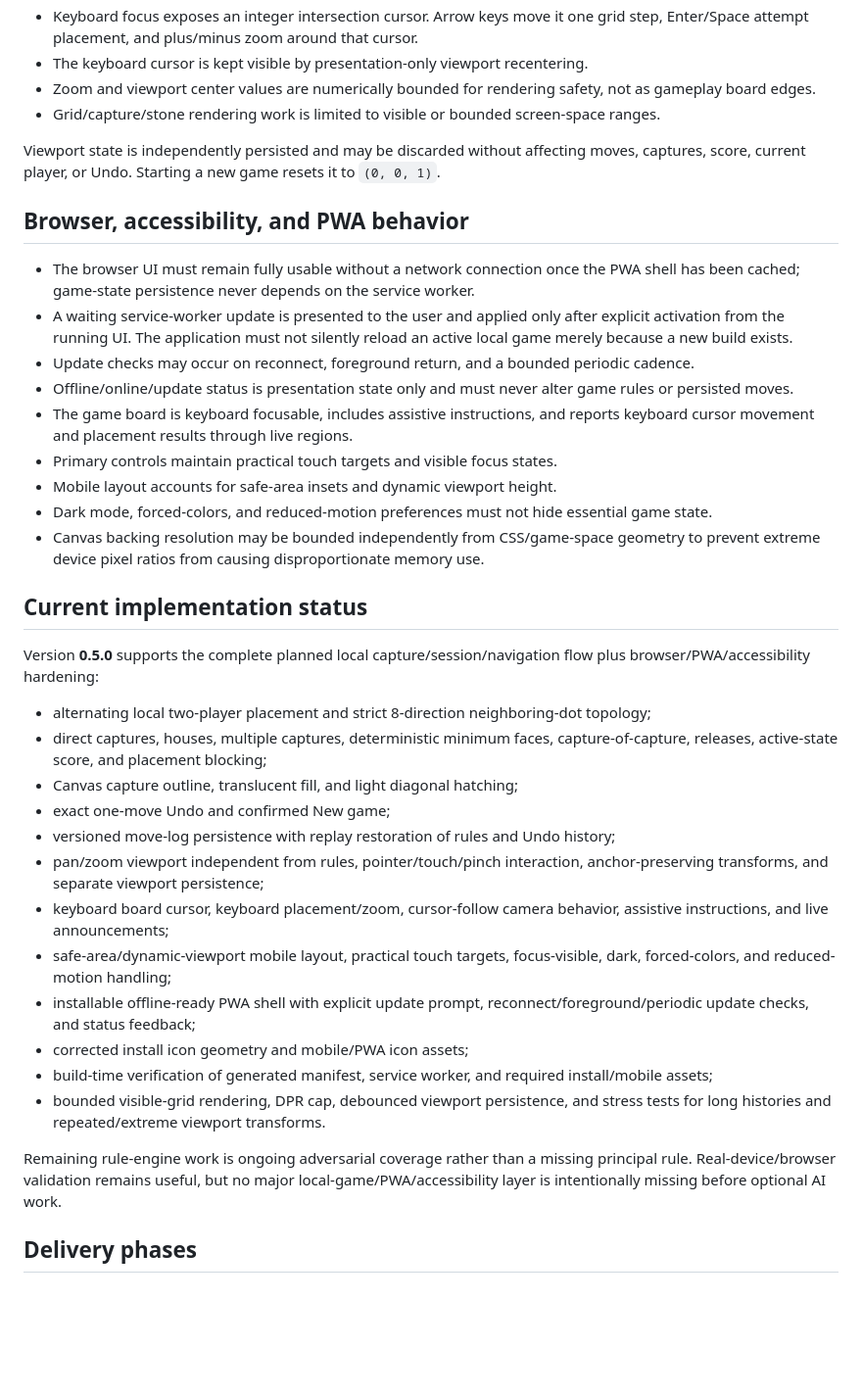
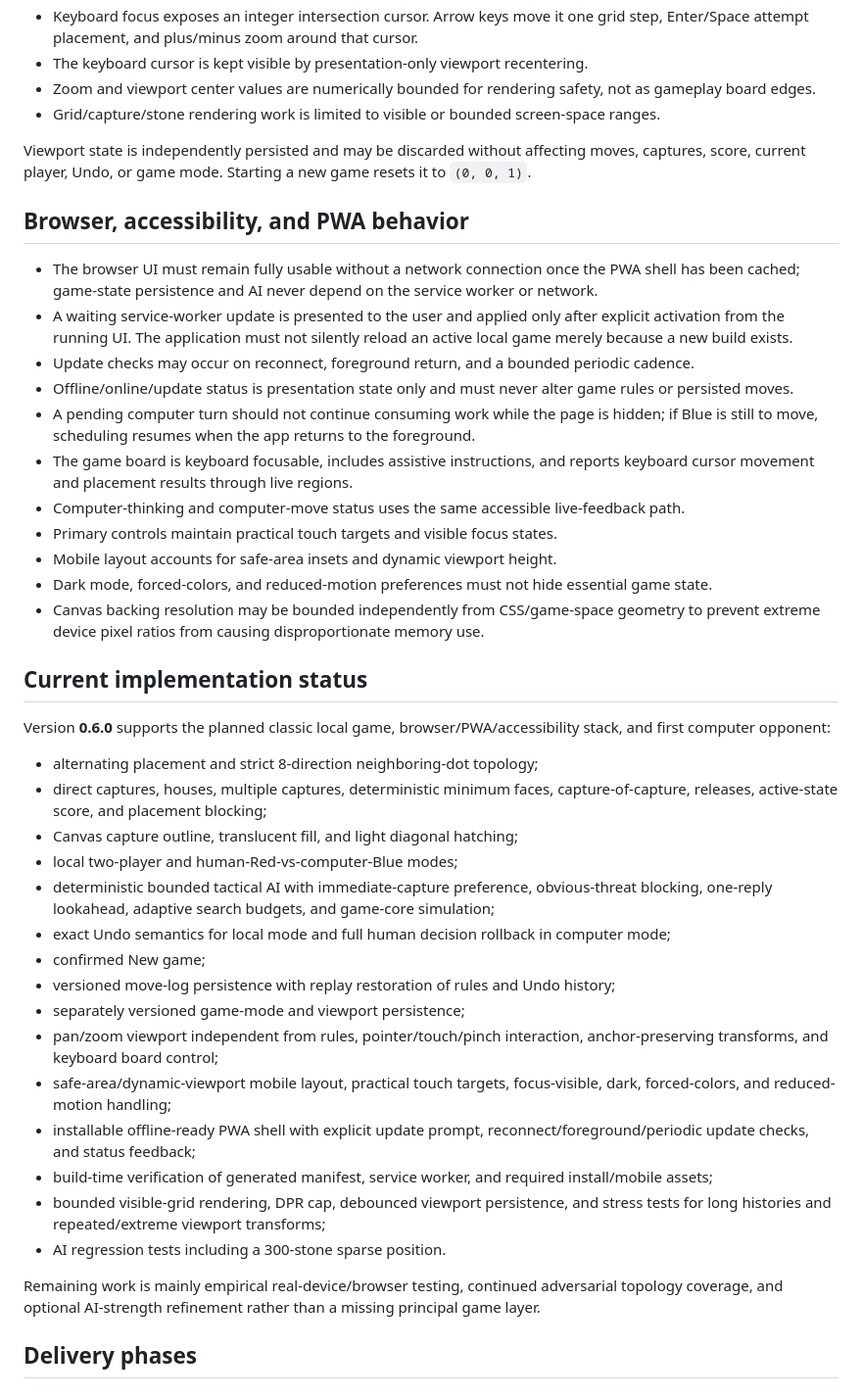
Before and after one commit to StanleyLl0yd/dots, a Markdown page: docs/PRODUCT.md, the part around one of its changes. Shown at 98% size. GitHub-like rendering; blank space fills up the shorter version.

```diff
--- a/docs/PRODUCT.md
+++ b/docs/PRODUCT.md
@@ -88,15 +119,17 @@ The visible board is a viewport over integer game coordinates rather than a fini
 - Zoom and viewport center values are numerically bounded for rendering safety, not as gameplay board edges.
 - Grid/capture/stone rendering work is limited to visible or bounded screen-space ranges.
 
-Viewport state is independently persisted and may be discarded without affecting moves, captures, score, current player, or Undo. Starting a new game resets it to `(0, 0, 1)`.
+Viewport state is independently persisted and may be discarded without affecting moves, captures, score, current player, Undo, or game mode. Starting a new game resets it to `(0, 0, 1)`.
 
 ## Browser, accessibility, and PWA behavior
 
-- The browser UI must remain fully usable without a network connection once the PWA shell has been cached; game-state persistence never depends on the service worker.
+- The browser UI must remain fully usable without a network connection once the PWA shell has been cached; game-state persistence and AI never depend on the service worker or network.
 - A waiting service-worker update is presented to the user and applied only after explicit activation from the running UI. The application must not silently reload an active local game merely because a new build exists.
 - Update checks may occur on reconnect, foreground return, and a bounded periodic cadence.
 - Offline/online/update status is presentation state only and must never alter game rules or persisted moves.
+- A pending computer turn should not continue consuming work while the page is hidden; if Blue is still to move, scheduling resumes when the app returns to the foreground.
 - The game board is keyboard focusable, includes assistive instructions, and reports keyboard cursor movement and placement results through live regions.
+- Computer-thinking and computer-move status uses the same accessible live-feedback path.
 - Primary controls maintain practical touch targets and visible focus states.
 - Mobile layout accounts for safe-area insets and dynamic viewport height.
 - Dark mode, forced-colors, and reduced-motion preferences must not hide essential game state.
@@ -104,22 +137,25 @@ Viewport state is independently persisted and may be discarded without affecting
 
 ## Current implementation status
 
-Version **0.5.0** supports the complete planned local capture/session/navigation flow plus browser/PWA/accessibility hardening:
+Version **0.6.0** supports the planned classic local game, browser/PWA/accessibility stack, and first computer opponent:
 
-- alternating local two-player placement and strict 8-direction neighboring-dot topology;
+- alternating placement and strict 8-direction neighboring-dot topology;
 - direct captures, houses, multiple captures, deterministic minimum faces, capture-of-capture, releases, active-state score, and placement blocking;
 - Canvas capture outline, translucent fill, and light diagonal hatching;
-- exact one-move Undo and confirmed New game;
+- local two-player and human-Red-vs-computer-Blue modes;
+- deterministic bounded tactical AI with immediate-capture preference, obvious-threat blocking, one-reply lookahead, adaptive search budgets, and game-core simulation;
+- exact Undo semantics for local mode and full human decision rollback in computer mode;
+- confirmed New game;
 - versioned move-log persistence with replay restoration of rules and Undo history;
-- pan/zoom viewport independent from rules, pointer/touch/pinch interaction, anchor-preserving transforms, and separate viewport persistence;
-- keyboard board cursor, keyboard placement/zoom, cursor-follow camera behavior, assistive instructions, and live announcements;
+- separately versioned game-mode and viewport persistence;
+- pan/zoom viewport independent from rules, pointer/touch/pinch interaction, anchor-preserving transforms, and keyboard board control;
 - safe-area/dynamic-viewport mobile layout, practical touch targets, focus-visible, dark, forced-colors, and reduced-motion handling;
 - installable offline-ready PWA shell with explicit update prompt, reconnect/foreground/periodic update checks, and status feedback;
-- corrected install icon geometry and mobile/PWA icon assets;
 - build-time verification of generated manifest, service worker, and required install/mobile assets;
-- bounded visible-grid rendering, DPR cap, debounced viewport persistence, and stress tests for long histories and repeated/extreme viewport transforms.
+- bounded visible-grid rendering, DPR cap, debounced viewport persistence, and stress tests for long histories and repeated/extreme viewport transforms;
+- AI regression tests including a 300-stone sparse position.
 
-Remaining rule-engine work is ongoing adversarial coverage rather than a missing principal rule. Real-device/browser validation remains useful, but no major local-game/PWA/accessibility layer is intentionally missing before optional AI work.
+Remaining work is mainly empirical real-device/browser testing, continued adversarial topology coverage, and optional AI-strength refinement rather than a missing principal game layer.
 
 ## Delivery phases
 
```
Also changed, not shown: other parts of docs/PRODUCT.md (+59 -16 lines).
